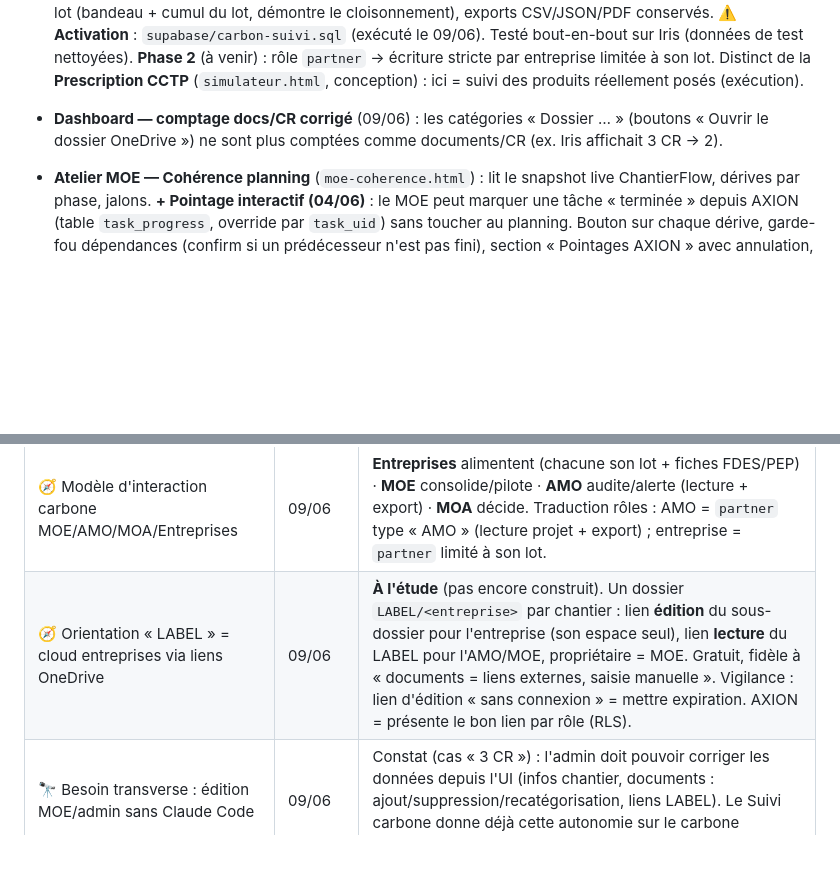
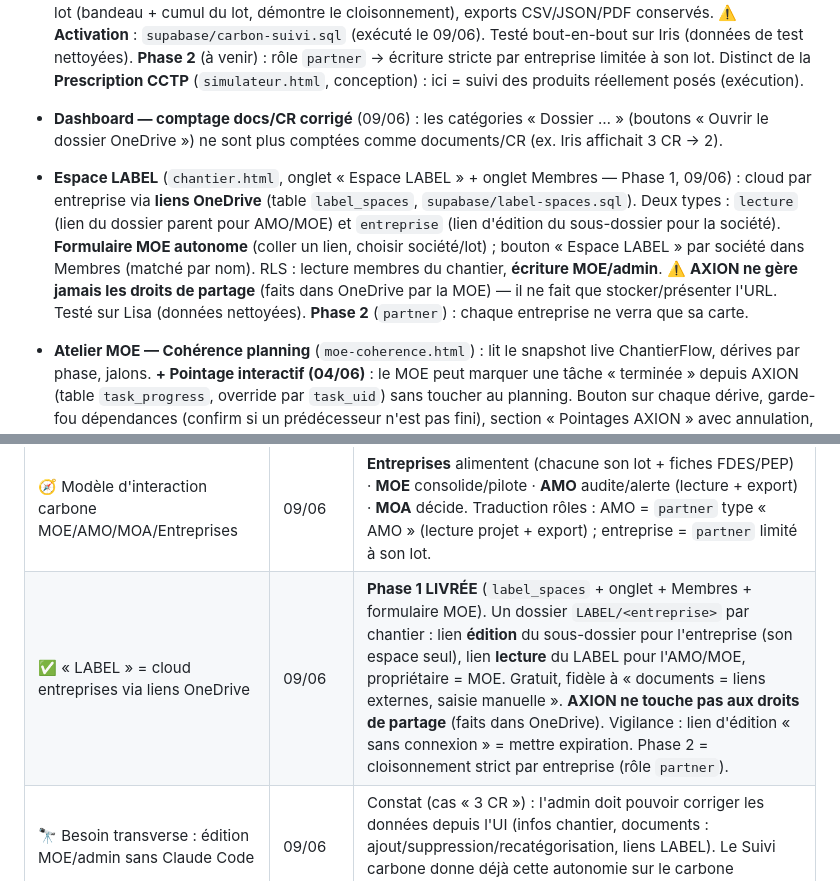
Before and after one commit to architechfr/AXION-CHANTIER, a Markdown page: CONTEXTE-PROJET.md, 2 parts joined by grey strips. Drawn GitHub-style; blank space fills up the shorter version.

Commit message:
CONTEXTE-PROJET : Espace LABEL Phase 1 livre
Co-Authored-By: Claude Opus 4.8 <noreply@anthropic.com>

```diff
--- a/CONTEXTE-PROJET.md
+++ b/CONTEXTE-PROJET.md
@@ -184,6 +184,7 @@ AXION-CHANTIER/
 - **Simulateur bas-carbone** (`simulateur.html`) : bouton retour contextuel — « ← Retour au chantier » si ouvert depuis un chantier (`?project=`), « ← Retour à AXION » (→ `app.html`) si ouvert depuis l'accès rapide du tableau de bord (corrigé 09/06).
 - **Suivi carbone collaboratif** (`cumul-carbone.html`, Phase 1 — 09/06) : persistance **Supabase** (fini le localStorage), **partagé** par chantier. Tables `carbon_products` / `carbon_catalog` (base produits réutilisable partagée) / `carbon_settings` (objectif kg/m² + SDP). RLS : lecture scoppée au chantier (sous-select sur `projects`), **écriture MOE/admin**. Champ **Entreprise** (datalist `project_companies`), **« vue entreprise »** par lot (bandeau + cumul du lot, démontre le cloisonnement), exports CSV/JSON/PDF conservés. ⚠️ **Activation** : `supabase/carbon-suivi.sql` (exécuté le 09/06). Testé bout-en-bout sur Iris (données de test nettoyées). **Phase 2** (à venir) : rôle `partner` → écriture stricte par entreprise limitée à son lot. Distinct de la **Prescription CCTP** (`simulateur.html`, conception) : ici = suivi des produits réellement posés (exécution).
 - **Dashboard — comptage docs/CR corrigé** (09/06) : les catégories « Dossier … » (boutons « Ouvrir le dossier OneDrive ») ne sont plus comptées comme documents/CR (ex. Iris affichait 3 CR → 2).
+- **Espace LABEL** (`chantier.html`, onglet « Espace LABEL » + onglet Membres — Phase 1, 09/06) : cloud par entreprise via **liens OneDrive** (table `label_spaces`, `supabase/label-spaces.sql`). Deux types : `lecture` (lien du dossier parent pour AMO/MOE) et `entreprise` (lien d'édition du sous-dossier pour la société). **Formulaire MOE autonome** (coller un lien, choisir société/lot) ; bouton « Espace LABEL » par société dans Membres (matché par nom). RLS : lecture membres du chantier, **écriture MOE/admin**. ⚠️ **AXION ne gère jamais les droits de partage** (faits dans OneDrive par la MOE) — il ne fait que stocker/présenter l'URL. Testé sur Lisa (données nettoyées). **Phase 2** (`partner`) : chaque entreprise ne verra que sa carte.
 
 - **Atelier MOE — Cohérence planning** (`moe-coherence.html`) : lit le snapshot live ChantierFlow, dérives par phase, jalons. **+ Pointage interactif (04/06)** : le MOE peut marquer une tâche « terminée » depuis AXION (table `task_progress`, override par `task_uid`) sans toucher au planning. Bouton sur chaque dérive, garde-fou dépendances (confirm si un prédécesseur n'est pas fini), section « Pointages AXION » avec annulation, audit `updated_by`/`updated_at`. Statut effectif = override sinon `task.sts`. ⚠️ **Activation** : exécuter `supabase/task_progress.sql` dans le SQL Editor.
 
@@ -216,7 +217,7 @@ AXION-CHANTIER/
 | ✅ Lien planning PAR chantier (`projects.planning_url`) | 06/06 | **Phase 1 livrée** : `chantier.html` ne pointe plus Lisa en dur. Lien piloté par `projects.planning_url` (Lisa = lien live actuel ; autres = NULL → « Planning en préparation »). Voir `supabase/planning-url.sql`. Schéma Phase 2 prêt : `supabase/planning-snapshots.sql`. |
 | ✅ Suivi carbone collaboratif = base, écriture MOE (étagé) | 09/06 | On migre le Suivi carbone en Supabase **maintenant** (écriture MOE/admin + « vue entreprise » par lot pour la démo), et on **reporte** l'écriture stricte par entreprise à la Phase 2 (rôle `partner`). Permet une démo rapide sans bloquer sur la refonte des rôles. |
 | 🧭 Modèle d'interaction carbone MOE/AMO/MOA/Entreprises | 09/06 | **Entreprises** alimentent (chacune son lot + fiches FDES/PEP) · **MOE** consolide/pilote · **AMO** audite/alerte (lecture + export) · **MOA** décide. Traduction rôles : AMO = `partner` type « AMO » (lecture projet + export) ; entreprise = `partner` limité à son lot. |
-| 🧭 Orientation « LABEL » = cloud entreprises via liens OneDrive | 09/06 | **À l'étude** (pas encore construit). Un dossier `LABEL/<entreprise>` par chantier : lien **édition** du sous-dossier pour l'entreprise (son espace seul), lien **lecture** du LABEL pour l'AMO/MOE, propriétaire = MOE. Gratuit, fidèle à « documents = liens externes, saisie manuelle ». Vigilance : lien d'édition « sans connexion » = mettre expiration. AXION = présente le bon lien par rôle (RLS). |
+| ✅ « LABEL » = cloud entreprises via liens OneDrive | 09/06 | **Phase 1 LIVRÉE** (`label_spaces` + onglet + Membres + formulaire MOE). Un dossier `LABEL/<entreprise>` par chantier : lien **édition** du sous-dossier pour l'entreprise (son espace seul), lien **lecture** du LABEL pour l'AMO/MOE, propriétaire = MOE. Gratuit, fidèle à « documents = liens externes, saisie manuelle ». **AXION ne touche pas aux droits de partage** (faits dans OneDrive). Vigilance : lien d'édition « sans connexion » = mettre expiration. Phase 2 = cloisonnement strict par entreprise (rôle `partner`). |
 | 🔭 Besoin transverse : édition MOE/admin sans Claude Code | 09/06 | Constat (cas « 3 CR ») : l'admin doit pouvoir corriger les données depuis l'UI (infos chantier, documents : ajout/suppression/recatégorisation, liens LABEL). Le Suivi carbone donne déjà cette autonomie sur le carbone (ajout/suppression produits, objectif). À généraliser. |
 
 ---
```
